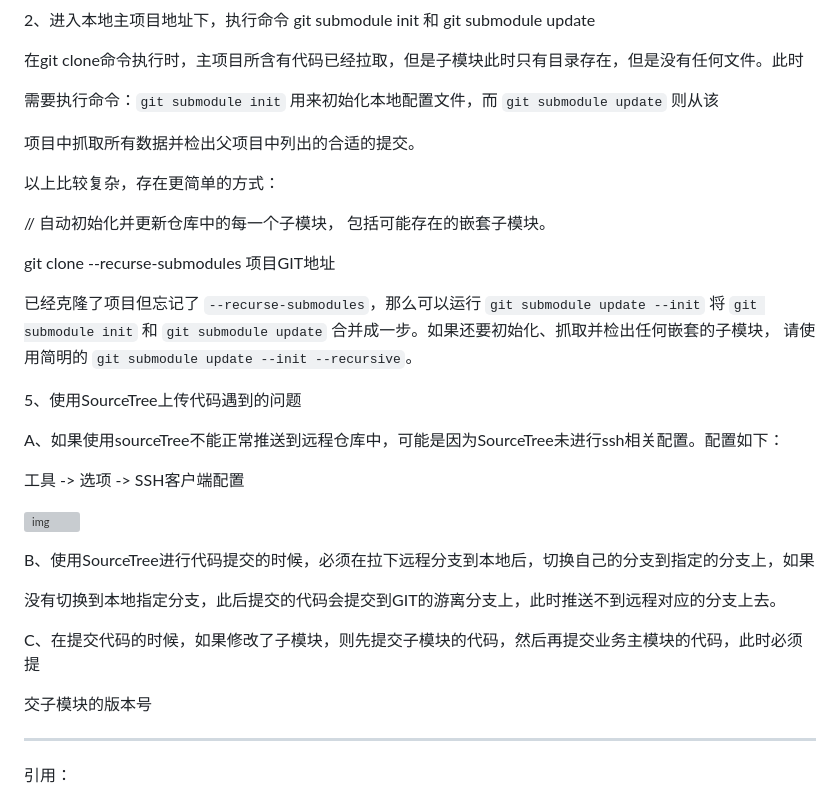
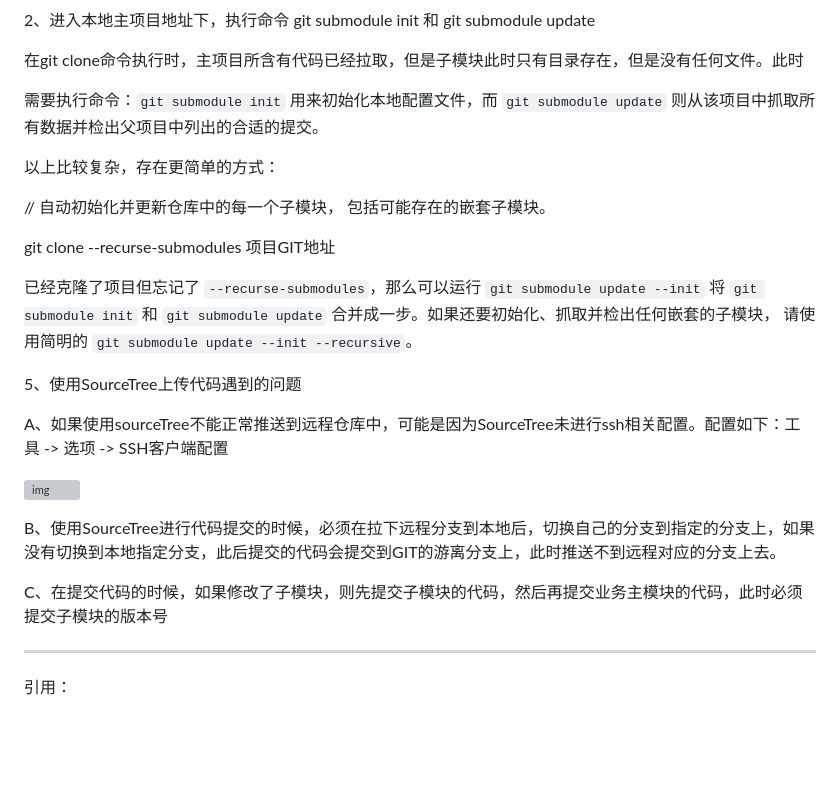
Before and after one commit to zhangchuanSuper/java-developer-collection-LTS, a Markdown page: Develop/Git/Git_子模块.md, the part around the change. GitHub-like rendering; blank space fills up the shorter version; grey boxes are pictures that could not be loaded.

Commit message:
feat git

```diff
--- a/git.md
+++ b/Develop/Git/Git_子模块.md
@@ -44,9 +44,7 @@ GIT 默认会尝试更新 **所有** 子模块， 所以如果有很多子模块
 
 在git clone命令执行时，主项目所含有代码已经拉取，但是子模块此时只有目录存在，但是没有任何文件。此时
 
-需要执行命令：`git submodule init` 用来初始化本地配置文件，而 `git submodule update` 则从该
-
-项目中抓取所有数据并检出父项目中列出的合适的提交。
+需要执行命令：`git submodule init` 用来初始化本地配置文件，而 `git submodule update` 则从该项目中抓取所有数据并检出父项目中列出的合适的提交。
 
 以上比较复杂，存在更简单的方式：
 
@@ -60,21 +58,13 @@ git clone --recurse-submodules 项目GIT地址
 
 5、使用SourceTree上传代码遇到的问题
 
-A、如果使用sourceTree不能正常推送到远程仓库中，可能是因为SourceTree未进行ssh相关配置。配置如下：
-
-工具 -> 选项 -> SSH客户端配置
+A、如果使用sourceTree不能正常推送到远程仓库中，可能是因为SourceTree未进行ssh相关配置。配置如下：工具 -> 选项 -> SSH客户端配置
 
 ![img](https://cdn.nlark.com/yuque/0/2024/png/21994751/1735553633882-0e999e36-37fd-4ce1-b7b7-4ebacfed877d.png)
 
+B、使用SourceTree进行代码提交的时候，必须在拉下远程分支到本地后，切换自己的分支到指定的分支上，如果没有切换到本地指定分支，此后提交的代码会提交到GIT的游离分支上，此时推送不到远程对应的分支上去。
 
-
-B、使用SourceTree进行代码提交的时候，必须在拉下远程分支到本地后，切换自己的分支到指定的分支上，如果
-
-没有切换到本地指定分支，此后提交的代码会提交到GIT的游离分支上，此时推送不到远程对应的分支上去。
-
-C、在提交代码的时候，如果修改了子模块，则先提交子模块的代码，然后再提交业务主模块的代码，此时必须提
-
-交子模块的版本号
+C、在提交代码的时候，如果修改了子模块，则先提交子模块的代码，然后再提交业务主模块的代码，此时必须提交子模块的版本号
 
 
 
```
Also changed, not shown: Develop/Git/Git.md (added).
